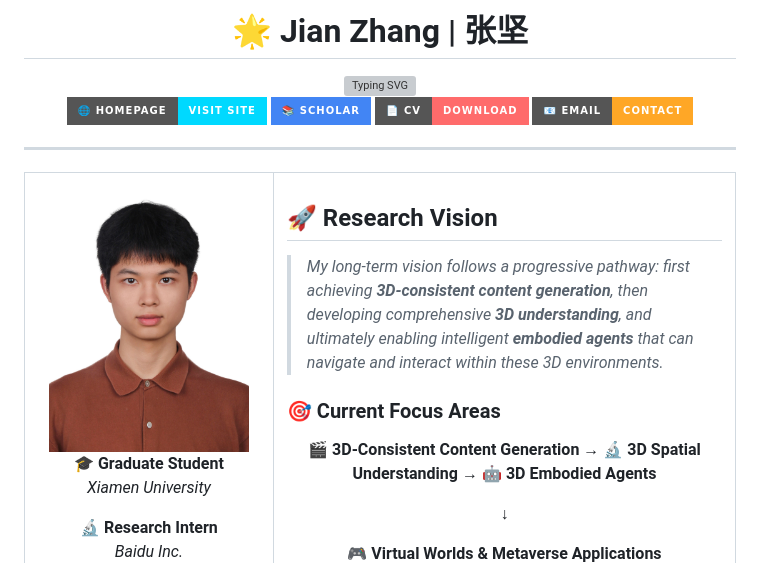
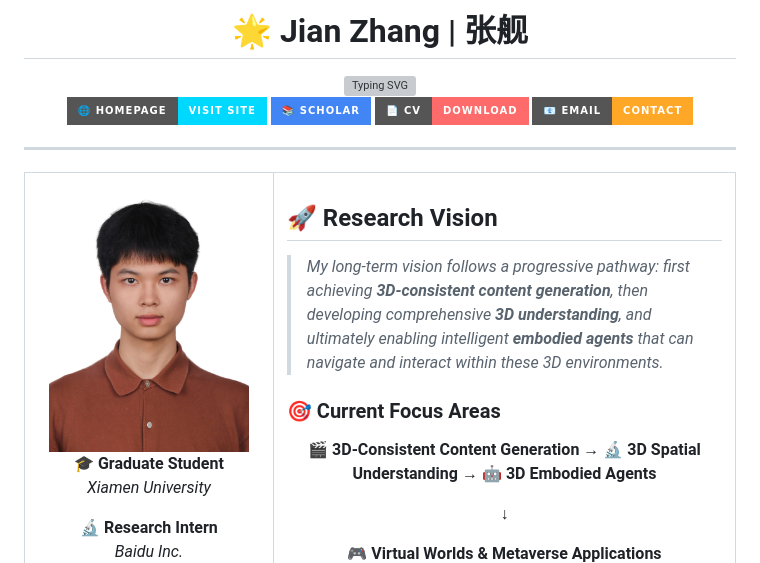
Before and after one commit to Jian-Zhang-3DV/Jian-Zhang-3DV.github.io, a Markdown page: README.md, the part around the change. Rendered like a GitHub page; badges without logos; grey boxes are pictures that could not be loaded.

Commit message:
Fix profile image display and correct name spelling
- Remove CSS styling from profile image to fix display issues on GitHub web interface
- Use simple HTML img tag with width/height attributes for better compatibility
- Correct Chinese name from 张坚 to 张舰 (Jian Zhang)

🤖 Generated with [Claude Code](https://claude.ai/code)

Co-Authored-By: Claude <noreply@anthropic.com>

```diff
--- a/README.md
+++ b/README.md
@@ -1,6 +1,6 @@
 <div align="center">
 
-# 🌟 Jian Zhang | 张坚
+# 🌟 Jian Zhang | 张舰
 
 <img src="https://readme-typing-svg.herokuapp.com?font=Space+Grotesk&size=30&duration=3000&pause=1000&color=00D9FF&center=true&vCenter=true&width=600&lines=3D+Vision+%26+AI+Researcher;Exploring+3D-Consistent+Generation;Building+Intelligent+3D+Agents" alt="Typing SVG" />
 
@@ -16,7 +16,8 @@
 <table>
 <tr>
 <td width="35%" align="center">
-<img src="jian_zhang.jpg" alt="Jian Zhang" width="200" height="200" style="border-radius: 50%; object-fit: cover; box-shadow: 0 10px 30px rgba(0, 217, 255, 0.3);">
+
+<img src="jian_zhang.jpg" alt="Jian Zhang" width="200" height="200">
 
 <br>
 
```
